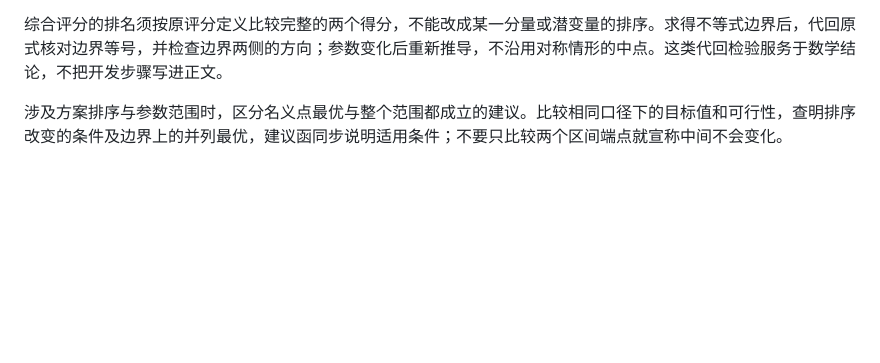
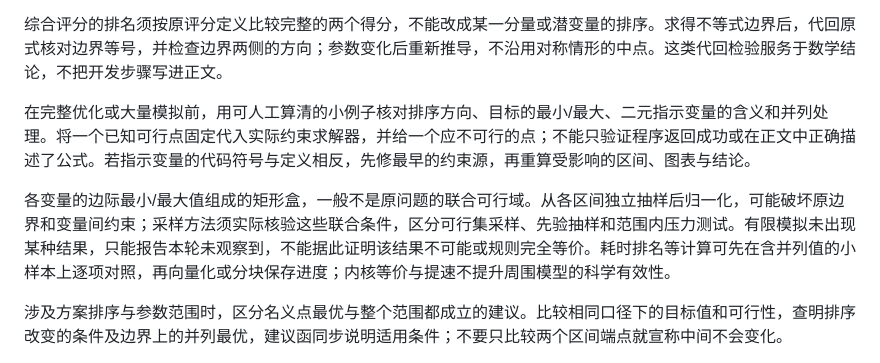
Before and after one commit to sunzhejian/mathmodel-paper-workflow-skill, a Markdown page: references/evidence-and-writing.md, the part around the change. Drawn GitHub-style; blank space fills up the shorter version.

Commit message:
Check rank semantics and joint feasibility before large simulations

```diff
--- a/references/evidence-and-writing.md
+++ b/references/evidence-and-writing.md
@@ -25,6 +25,10 @@
 涉及潜变量推断时，先判断观测能识别一个数还是只能限制可行集合。排名或不等式约束得到的识别集合不是统计置信区间；后者需要概率/抽样依据。比例可识别不代表总量可识别。不同时间的约束分别建模，跨时稳定性须有依据。赛程、停机等状态编码产生的结构性零值不等于真实观测到的零支持或零需求；未发生记录不是普通缺失观测。解释状态及其是否参与估计，不从表格占位值推出未观测结论。
 
 综合评分的排名须按原评分定义比较完整的两个得分，不能改成某一分量或潜变量的排序。求得不等式边界后，代回原式核对边界等号，并检查边界两侧的方向；参数变化后重新推导，不沿用对称情形的中点。这类代回检验服务于数学结论，不把开发步骤写进正文。
+
+在完整优化或大量模拟前，用可人工算清的小例子核对排序方向、目标的最小/最大、二元指示变量的含义和并列处理。将一个已知可行点固定代入实际约束求解器，并给一个应不可行的点；不能只验证程序返回成功或在正文中正确描述了公式。若指示变量的代码符号与定义相反，先修最早的约束源，再重算受影响的区间、图表与结论。
+
+各变量的边际最小/最大值组成的矩形盒，一般不是原问题的联合可行域。从各区间独立抽样后归一化，可能破坏原边界和变量间约束；采样方法须实际核验这些联合条件，区分可行集采样、先验抽样和范围内压力测试。有限模拟未出现某种结果，只能报告本轮未观察到，不能据此证明该结果不可能或规则完全等价。耗时排名等计算可先在含并列值的小样本上逐项对照，再向量化或分块保存进度；内核等价与提速不提升周围模型的科学有效性。
 
 涉及方案排序与参数范围时，区分名义点最优与整个范围都成立的建议。比较相同口径下的目标值和可行性，查明排序改变的条件及边界上的并列最优，建议函同步说明适用条件；不要只比较两个区间端点就宣称中间不会变化。
 
```
